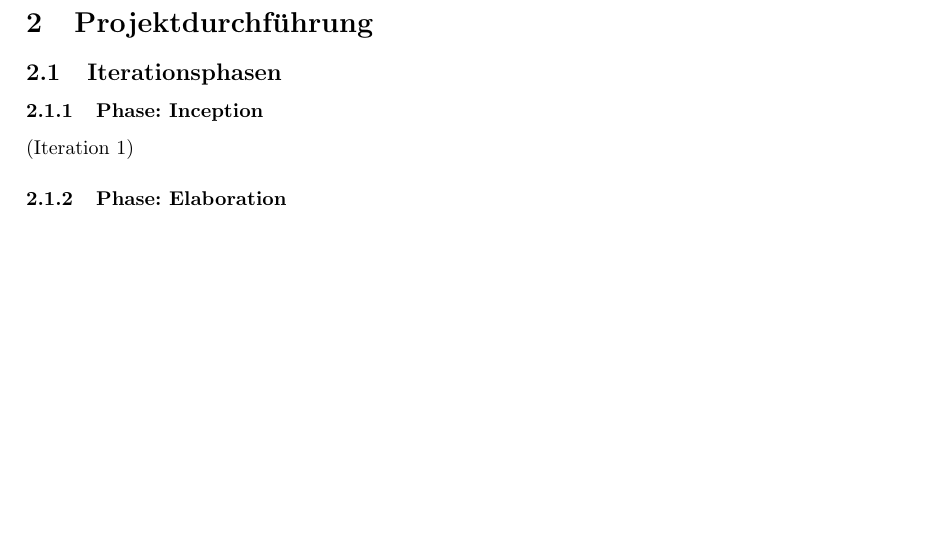
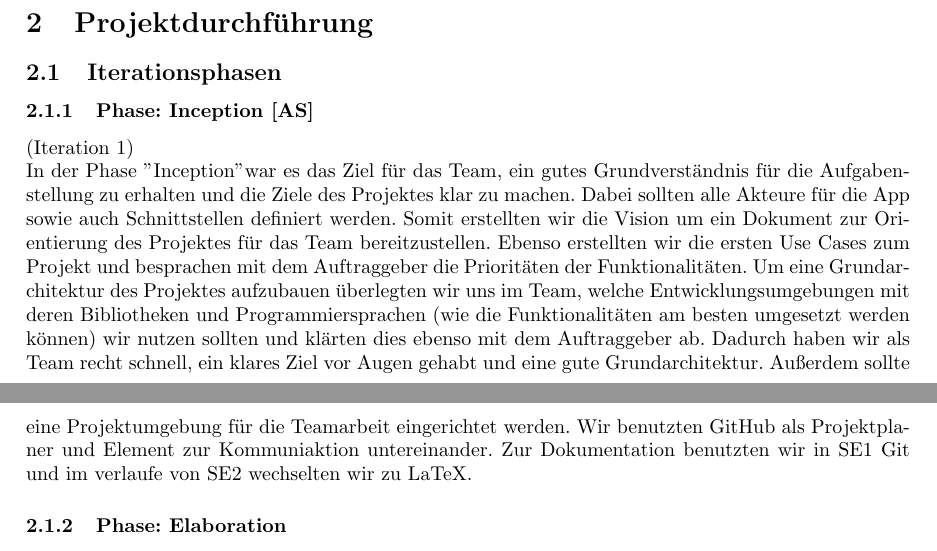
Before and after one commit to RaphaelNeubert/I5_GPS_Tracks, a LaTeX document (belegabgabe_se2/projektbericht/projektbericht.tex): part of page 8 of 13 before the commit and two parts of pages 8 and 9 of 14 after it, the two joined at a grey line, cut so that both start at the same text, the shorter picture padded with empty space. Compiled offline with pdfLaTeX.

Commit message:
Inception Phase

```diff
--- a/belegabgabe_se2/projektbericht/projektbericht.tex
+++ b/belegabgabe_se2/projektbericht/projektbericht.tex
@@ -272,8 +272,17 @@ wir organisierter und effizienter unsere Ziele erreicht hätten.
 
 \section{Projektdurchführung}
 \subsection{Iterationsphasen}
-\subsubsection{Phase: Inception}
-(Iteration 1)
+\subsubsection{Phase: Inception [AS]}
+(Iteration 1) \\
+In der Phase \dq Inception" war es das Ziel für das Team, ein gutes Grundverständnis für die Aufgabenstellung zu erhalten
+und die Ziele des Projektes klar zu machen. Dabei sollten alle Akteure für die App sowie auch Schnittstellen definiert werden.
+Somit erstellten wir die Vision um ein Dokument zur Orientierung des Projektes für das Team bereitzustellen.
+Ebenso erstellten wir die ersten Use Cases zum Projekt und besprachen mit dem Auftraggeber die Prioritäten der Funktionalitäten.
+Um eine Grundarchitektur des Projektes aufzubauen überlegten wir uns im Team, welche Entwicklungsumgebungen mit deren Bibliotheken und Programmiersprachen
+(wie die Funktionalitäten am besten umgesetzt werden können) wir nutzen sollten und klärten dies ebenso mit dem Auftraggeber ab.
+Dadurch haben wir als Team recht schnell, ein klares Ziel vor Augen gehabt und eine gute Grundarchitektur.
+Außerdem sollte eine Projektumgebung für die Teamarbeit eingerichtet werden. Wir benutzten GitHub als Projektplaner und
+Element zur Kommuniaktion untereinander. Zur Dokumentation benutzten wir in SE1 Git und im verlaufe von SE2 wechselten wir zu LaTeX.
 \subsubsection{Phase: Elaboration}
 (Iteration 2, 3, 4, 5)
 \subsubsection{Phase: Construction}
```
